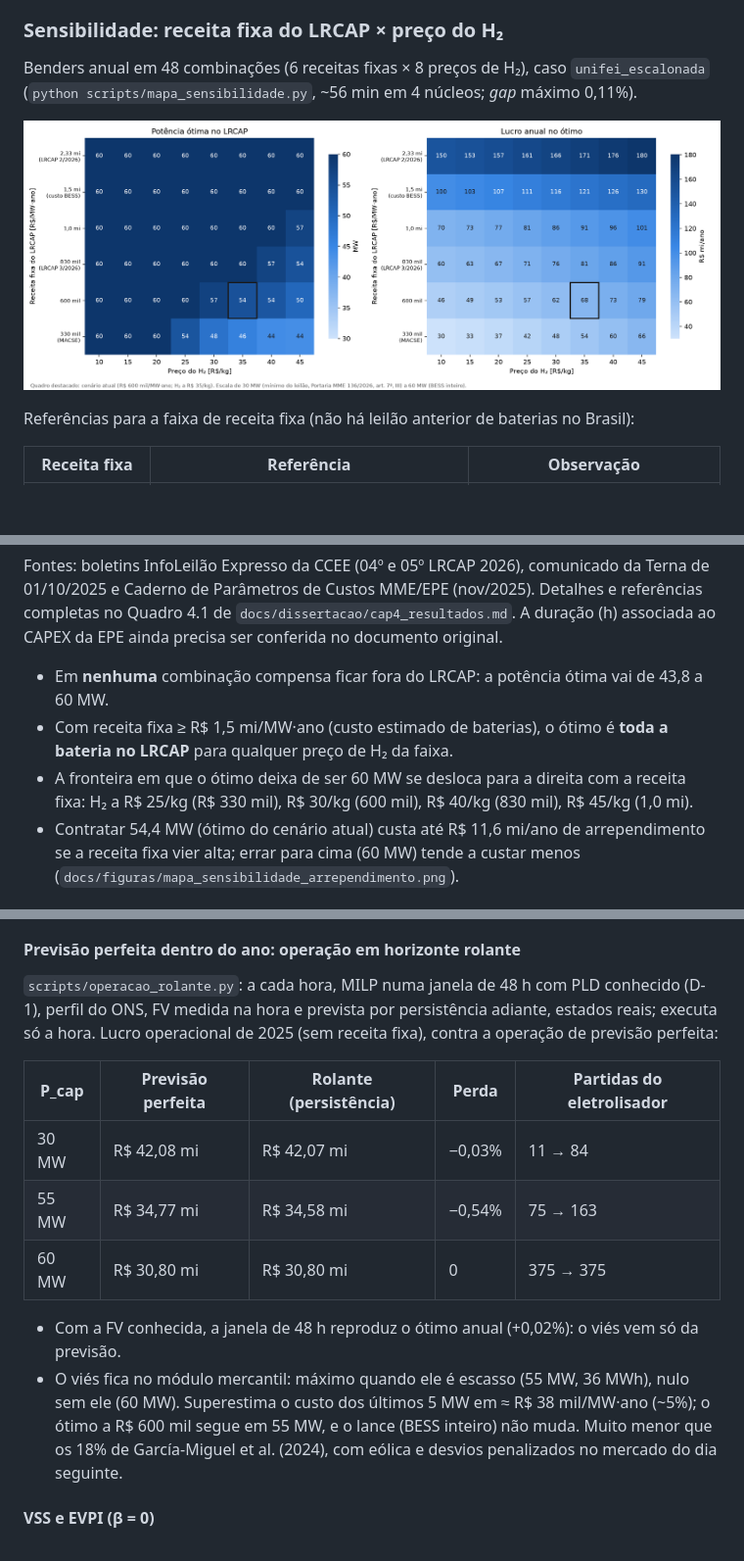
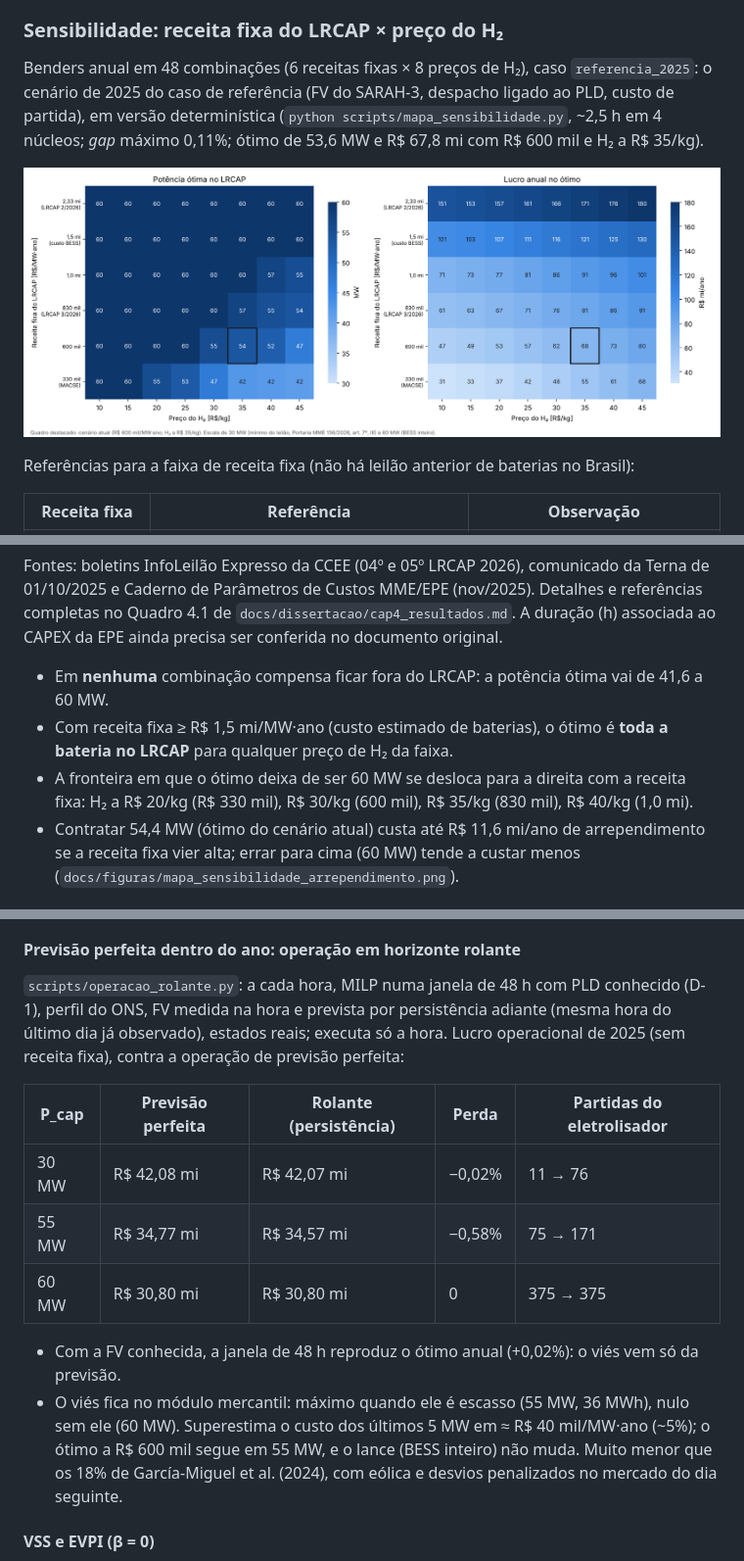
Before and after one commit to samu807/mestrado, a Markdown page: README.md, 3 parts joined by grey strips. Shown at 98% size. Drawn GitHub-style; pictures changed too: docs/figuras/mapa_sensibilidade_potencia_lucro.png; blank space fills up the shorter version.

```diff
--- a/README.md
+++ b/README.md
@@ -221,8 +222,10 @@ Pendências: catálogo do eletrolisador e geração medida da UFV.
 
 ### Sensibilidade: receita fixa do LRCAP × preço do H₂
 
-Benders anual em 48 combinações (6 receitas fixas × 8 preços de H₂), caso `unifei_escalonada`
-(`python scripts/mapa_sensibilidade.py`, ~56 min em 4 núcleos; *gap* máximo 0,11%).
+Benders anual em 48 combinações (6 receitas fixas × 8 preços de H₂), caso `referencia_2025`: o cenário de
+2025 do caso de referência (FV do SARAH-3, despacho ligado ao PLD, custo de partida), em versão determinística
+(`python scripts/mapa_sensibilidade.py`, ~2,5 h em 4 núcleos; *gap* máximo 0,11%; ótimo de 53,6 MW e
+R\$ 67,8 mi com R\$ 600 mil e H₂ a R\$ 35/kg).
 
 ![Mapa de sensibilidade](docs/figuras/mapa_sensibilidade_potencia_lucro.png)
 
@@ -240,11 +243,11 @@ Fontes: boletins InfoLeilão Expresso da CCEE (04º e 05º LRCAP 2026), comunica
 Quadro 4.1 de `docs/dissertacao/cap4_resultados.md`. A duração (h) associada ao CAPEX da EPE ainda
 precisa ser conferida no documento original.
 
-- Em **nenhuma** combinação compensa ficar fora do LRCAP: a potência ótima vai de 43,8 a 60 MW.
+- Em **nenhuma** combinação compensa ficar fora do LRCAP: a potência ótima vai de 41,6 a 60 MW.
 - Com receita fixa ≥ R\$ 1,5 mi/MW·ano (custo estimado de baterias), o ótimo é **toda a bateria
   no LRCAP** para qualquer preço de H₂ da faixa.
 - A fronteira em que o ótimo deixa de ser 60 MW se desloca para a direita com a receita fixa:
-  H₂ a R\$ 25/kg (R\$ 330 mil), R\$ 30/kg (600 mil), R\$ 40/kg (830 mil), R\$ 45/kg (1,0 mi).
+  H₂ a R\$ 20/kg (R\$ 330 mil), R\$ 30/kg (600 mil), R\$ 35/kg (830 mil), R\$ 40/kg (1,0 mi).
 - Contratar 54,4 MW (ótimo do cenário atual) custa até R\$ 11,6 mi/ano de arrependimento se a
   receita fixa vier alta; errar para cima (60 MW) tende a custar menos
   (`docs/figuras/mapa_sensibilidade_arrependimento.png`).
@@ -284,18 +287,18 @@ R\$ 259 mil/ano (0,38%), da ordem do EVPI; com R\$ 330 mil a 1,0 mi, R\$ 36–34
 #### Previsão perfeita dentro do ano: operação em horizonte rolante
 
 `scripts/operacao_rolante.py`: a cada hora, MILP numa janela de 48 h com PLD conhecido (D-1), perfil
-do ONS, FV medida na hora e prevista por persistência adiante, estados reais; executa só a hora.
+do ONS, FV medida na hora e prevista por persistência adiante (mesma hora do último dia já observado), estados reais; executa só a hora.
 Lucro operacional de 2025 (sem receita fixa), contra a operação de previsão perfeita:
 
 | P_cap | Previsão perfeita | Rolante (persistência) | Perda | Partidas do eletrolisador |
 |---|---|---|---|---|
-| 30 MW | R\$ 42,08 mi | R\$ 42,07 mi | −0,03% | 11 → 84 |
-| 55 MW | R\$ 34,77 mi | R\$ 34,58 mi | −0,54% | 75 → 163 |
+| 30 MW | R\$ 42,08 mi | R\$ 42,07 mi | −0,02% | 11 → 76 |
+| 55 MW | R\$ 34,77 mi | R\$ 34,57 mi | −0,58% | 75 → 171 |
 | 60 MW | R\$ 30,80 mi | R\$ 30,80 mi | 0 | 375 → 375 |
 
 - Com a FV conhecida, a janela de 48 h reproduz o ótimo anual (+0,02%): o viés vem só da previsão.
 - O viés fica no módulo mercantil: máximo quando ele é escasso (55 MW, 36 MWh), nulo sem ele
-  (60 MW). Superestima o custo dos últimos 5 MW em ≈ R\$ 38 mil/MW·ano (~5%); o ótimo a R\$ 600 mil
+  (60 MW). Superestima o custo dos últimos 5 MW em ≈ R\$ 40 mil/MW·ano (~5%); o ótimo a R\$ 600 mil
   segue em 55 MW, e o lance (BESS inteiro) não muda. Muito menor que os 18% de García-Miguel
   et al. (2024), com eólica e desvios penalizados no mercado do dia seguinte.
 
```
Also changed, not shown: other parts of README.md (+1 -0 lines), docs/dissertacao/cap3_metodologia.md (+1 -1 lines), docs/dissertacao/cap4_resultados.md (+9 -9 lines), docs/dissertacao/figuras/mapa_sensibilidade_arrependimento.png, docs/dissertacao/figuras/mapa_sensibilidade_potencia_lucro.png, docs/figuras/mapa_sensibilidade_arrependimento.png, 7 other files.
